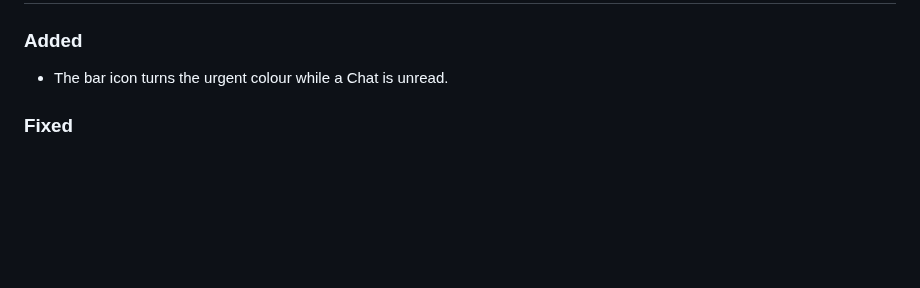
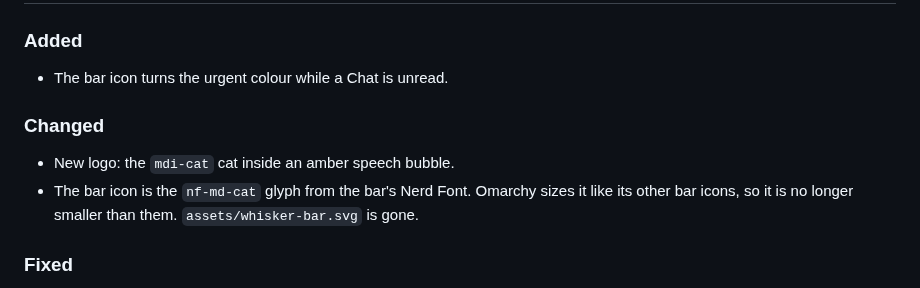
Before and after one commit to Pauwelz/whisker, a Markdown page: CHANGELOG.md, the part around the change. Rendered like a GitHub page; blank space fills up the shorter version.

Commit message:
feat(panel): use the nf-md-cat glyph in the bar and a new logo
Omarchy 4.5 scales a bar icon so its widest side fits 12 px. The
whiskers made the old SVG cat wide, so it looked smaller than the other
bar icons. The bar now shows the nf-md-cat glyph from the bar's Nerd
Font, which Omarchy sizes like its own icons. assets/whisker-bar.svg is
gone.

The logo is now the mdi-cat cat inside an amber speech bubble.
mdi-cat is from Material Design Icons (Apache-2.0).

```diff
--- a/CHANGELOG.md
+++ b/CHANGELOG.md
@@ -10,6 +10,11 @@ and whisker uses [Semantic Versioning 2.0.0](https://semver.org/spec/v2.0.0.html
 ### Added
 
 - The bar icon turns the urgent colour while a Chat is unread.
+
+### Changed
+
+- New logo: the `mdi-cat` cat inside an amber speech bubble.
+- The bar icon is the `nf-md-cat` glyph from the bar's Nerd Font. Omarchy sizes it like its other bar icons, so it is no longer smaller than them. `assets/whisker-bar.svg` is gone.
 
 ### Fixed
 
```
Also changed, not shown: README.md (+2 -0 lines), preview.png, 3 other files.
